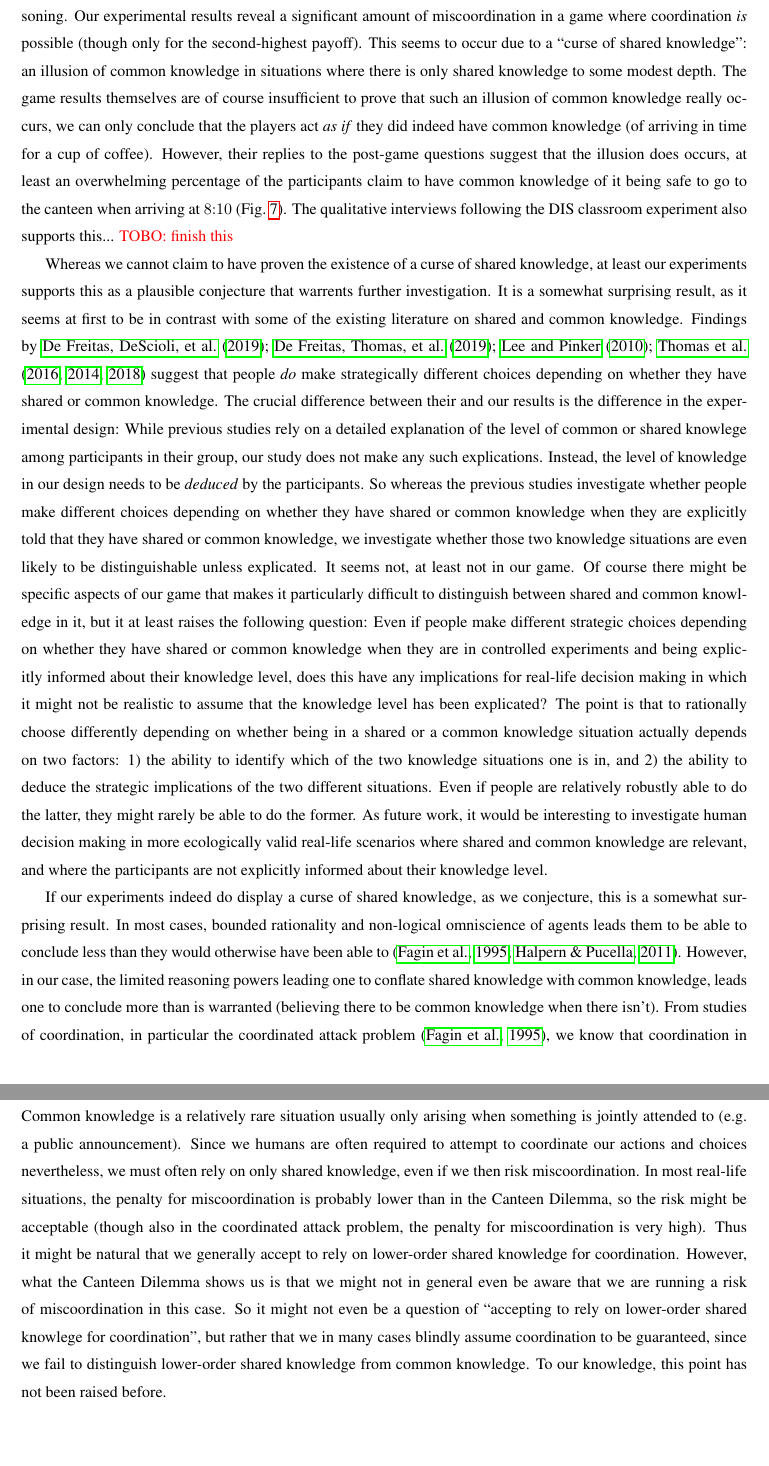
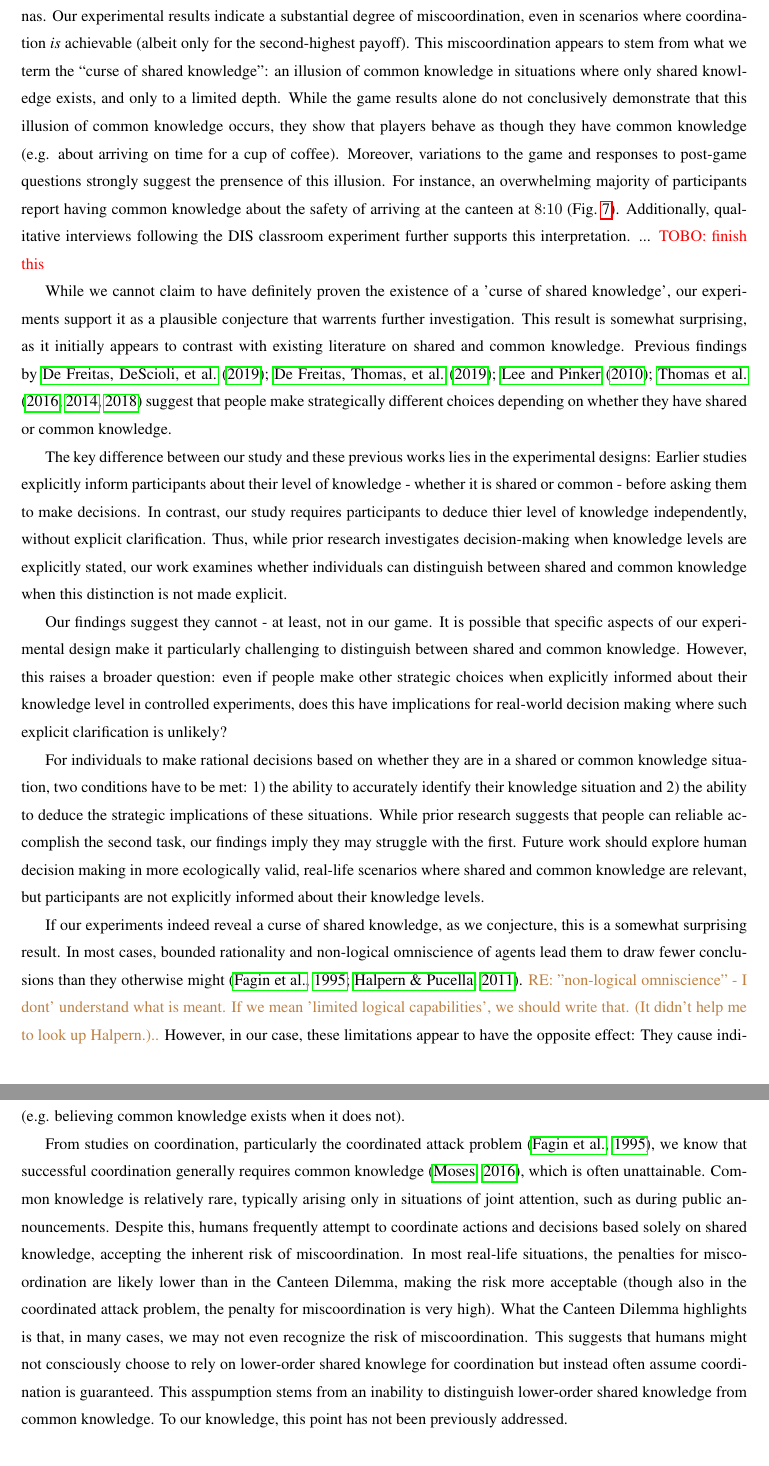
Before and after one commit to gavstrik/Paper_canteen_dilemma, a LaTeX paper (latex/cd.tex): two parts of pages 19 and 20 of 29, joined at a grey line, cut so that both start at the same text. Compiled offline with pdfLaTeX.

Commit message:
tried to improve the language in the abstract and conclusion

```diff
--- a/latex/cd.tex
+++ b/latex/cd.tex
@@ -426,29 +442,88 @@ This question inquires about participants' understanding of the term `common kno
 
 
 \section{Conclusion and future work} \label{S:conclusion}
-We have devised a new coordination game, the Canteen Dilemma, to investigate human higher-order social reasoning. Our experimental results %suggest that high levels of recursive perspective-taking are cognitively unavailable to the vast majority of players of the game. We see a
-reveal a
-significant amount of miscoordination in a game where coordination \emph{is} possible (though only for the second-highest payoff). This seems to occur due to a ``curse of shared knowledge'': an illusion of common knowledge in situations where there is only shared knowledge to some modest depth. The game results themselves are of course insufficient to prove that such an illusion of common knowledge really occurs, we can only conclude that the players act \emph{as if} they did indeed have common  knowledge (of arriving in time for a cup of coffee). However, their replies to the post-game questions suggest that the illusion does occurs, at least an overwhelming percentage of the participants claim to have common knowledge of it being safe to go to the canteen when arriving at $8{:}10$ (Fig.~\ref{fig:5}). The qualitative interviews following the DIS classroom experiment also supports this... \tobo{finish this}
+We developed a new coordination game, the \emph{Canteen Dilemma}, to examine higher-order social reasoning in humnas. Our experimental results %suggest that high levels of recursive perspective-taking are cognitively unavailable to the vast majority of players of the game. We see a
+indicate a substantial degree of miscoordination, even in scenarios where coordination \emph{is} achievable (albeit only for the second-highest payoff). This miscoordination appears to stem from what we term the ``curse of shared knowledge'': an illusion of common knowledge in situations where only shared knowledge exists, and only to a limited depth. While the game results alone do not conclusively demonstrate that this illusion of common knowledge occurs, they show that players behave as though they have common knowledge (e.g. about arriving on time for a cup of coffee). Moreover, variations to the game and responses to post-game questions strongly suggest the prensence of this illusion. For instance, an overwhelming majority of participants report having common knowledge about the safety of arriving at the canteen at $8{:}10$ (Fig.~\ref{fig:5}). Additionally, qualitative interviews following the DIS classroom experiment further supports this interpretation. ... \tobo{finish this}
 
-Whereas we cannot claim to have proven the existence of a curse of shared knowledge, at least our experiments supports this as a plausible conjecture that warrents further investigation. It is a somewhat surprising result, as it seems at first to be in contrast with some of the existing literature on shared and common knowledge.
+While we cannot claim to have definitely proven the existence of a 'curse of shared knowledge', our experiments support it as a plausible conjecture that warrents further investigation. This result is somewhat surprising, as it initially appears to contrast with existing literature on shared and common knowledge.
 %suggest that the participants indeed
 %believe that they can safely coordinate in the canteen, even though they cannot. This is a surprising result, as it is in stark contrast to the existing literature on shared and common knowledge.
 %For some people it may not seem surprising that people behave as if they have common knowledge in shared knowledge situations and that they are not able to improve upon their behavior despite huge penalties. However, the existing research literature suggests that it \emph{is} surprising.
-Findings by~\cite{lee2010rationales, thomas2014psychology, thomas2016recursive, thomas2018common, de2019common, de2019maimonides} suggest that people \emph{do} make strategically different choices depending on whether they have shared or common knowledge.
-The crucial difference between their and our results is the difference in the experimental design: While previous studies rely on a detailed explanation of the level of common or shared knowlege among participants in their group, our study does not make any such explications. Instead, the level of knowledge in our design needs to be \emph{deduced} by the participants. %This, we believe, is an ecologically more valid approach, because people in real life situations rarely are given explicit explanations about what is known by whom.
-So whereas the previous studies investigate whether people make different choices depending on whether they have shared or common knowledge when they are explicitly told that they have shared or common knowledge, we investigate whether those two knowledge situations are even likely to be distinguishable unless explicated. It seems not, at least not in our game. Of course there might be specific aspects of our game that makes it particularly difficult to distinguish between shared and common knowledge in it, but it at least raises the following question: Even if people make different strategic choices depending on whether they have shared or common knowledge when they are in controlled experiments and being explicitly informed about their knowledge level, does this have any implications for real-life decision making in which it might not be realistic to assume that the knowledge level has been explicated? The point is that to rationally choose differently depending on whether being in a shared or a common knowledge situation actually depends on two factors: 1) the ability to identify which of the two knowledge situations one is in, and 2) the ability to deduce the strategic implications of the two different situations.  Even if people are relatively robustly able to do the latter, they might rarely be able to do the former. As future work, it would be interesting to investigate human decision making in more ecologically valid real-life scenarios where shared and common knowledge are relevant, and where the participants are not explicitly informed about their knowledge level.
+Previous findings by~\cite{lee2010rationales, thomas2014psychology, thomas2016recursive, thomas2018common, de2019common, de2019maimonides} suggest that people make strategically different choices depending on whether they have shared or common knowledge.
 
+The key difference between our study and these previous works lies in the experimental designs: Earlier studies explicitly inform participants about their level of knowledge - whether it is shared or common - before asking them to make decisions. In contrast, our study requires participants to deduce thier level of knowledge independently, without explicit clarification.
+%does not make any such explications. Instead, the level of knowledge in our design needs to be \emph{deduced} by the participants. %This, we believe, is an ecologically more valid approach, because people in real life situations rarely are given explicit explanations about what is known by whom.
+Thus, while prior research investigates %whether people make different choices depending on whether they have shared or common knowledge when they are explicitly told that they have shared or common knowledge, we investigate whether those two knowledge situations are even likely to be distinguishable unless explicated.
+decision-making when knowledge levels are explicitly stated, our work examines whether individuals can distinguish between shared and common knowledge when this distinction is not made explicit.
 
+Our findings suggest they cannot - at least, not in our game. It is possible that
+%Of course there might be
+specific aspects of our %game that
+experimental design make it particularly challenging to distinguish between shared and common knowledge. % in it, but
+However, this raises a broader question: even if people make other strategic choices when explicitly informed about %depending on whether they have shared or common
+their knowledge level in controlled experiments, % and being explicitly informed about their knowledge level,
+does this have implications for real-world decision making %in which it might not be realistic to assume that the knowledge level has been explicated?
+where such explicit clarification is unlikely?
 
-
-
-
+For individuals to make rational decisions based on %The point is that to rationally choose differently depending on
+whether they are in a shared or common knowledge situation, % actually depends on two factors:
+two conditions have to be met: 1) the ability to accurately identify %which of the two
+their knowledge situation %one is in,
+and 2) the ability to deduce the strategic implications of these %two %different
+situations.
+While prior research suggests that % Even if
+people %are relatively robustly able to
+can reliable accomplish the %latter
+second task, our findings imply they %might rarely be able to do the former
+may struggle with the first. %As
+Future work %, it would be interesting to investigate
+should explore human decision making in more ecologically valid, real-life scenarios where shared and common knowledge are relevant, %and
+but %where the
+participants are not explicitly informed about their knowledge levels.
 
 %but we believe that the main reason for the difference in results is the difference in experimental design.
 
 %Our methodology of using arrival times thus opens up the possibility to investigate more realistically the vast space of shared knowledge dynamics among coordinating humans.
 
-If our experiments indeed do display a curse of shared knowledge, as we conjecture, this is a somewhat surprising result. In most cases, bounded rationality and non-logical omniscience of agents leads them to be able to conclude less than they would otherwise have been able to~\citep{fagin1995reasoning, halpern2011dealing}. However, in our case, the limited reasoning powers leading one to conflate shared knowledge with common knowledge, leads one to conclude more than is warranted (believing there to be common knowledge when there isn't). From studies of coordination, in particular the coordinated attack problem~\citep{fagin1995reasoning}, we know that coordination in general requires common knowledge~\citep{moses2016relating}, and in many cases, common knowledge cannot be achieved. Common knowledge is a relatively rare situation usually only arising when something is jointly attended to (e.g.\ a public announcement). Since we humans are often required to attempt to coordinate our actions and choices nevertheless, we must often rely on only shared knowledge, even if we then risk miscoordination. In most real-life situations, the penalty for miscoordination is probably lower than in the Canteen Dilemma, so the risk might be acceptable (though also in the coordinated attack problem, the penalty for miscoordination is very high). Thus it might be natural that we generally accept to rely on lower-order shared knowledge for coordination. However, what the Canteen Dilemma shows us is that we might not in general even be aware that we are running a risk of miscoordination in this case. So it might not even be a question of ``accepting to rely on lower-order shared knowlege for coordination'', but rather that we in many cases blindly assume coordination to be guaranteed, since we fail to distinguish lower-order shared knowledge from common knowledge. To our knowledge, this point has not been raised before.
+If our experiments indeed %do display
+reveal a curse of shared knowledge, as we conjecture, this is a somewhat surprising result. In most cases, bounded rationality and non-logical omniscience of agents lead them to %be able to conclude less
+draw fewer conclusions
+than they %would
+otherwise %have been able to
+might~\citep{fagin1995reasoning, halpern2011dealing}.
+\re{"non-logical omniscience" - I dont' understand what is meant. If we mean 'limited logical capabilities', we should write that. (It didn't help me to look up Halpern.)..}
+However, in our case, %the limited reasoning powers leading one to
+these limitations appear to have the opposite effect: They cause individuals to
+conflate shared knowledge with common knowledge, %leads one
+leading them
+to conclude more than is warranted (e.g. believing %there to be
+common knowledge exists when %there isn't
+it does not).
+
+From studies on coordination, particularly the coordinated attack problem~\citep{fagin1995reasoning}, we know that successful coordination generally requires common knowledge~\citep{moses2016relating}, %and in many cases, common knowledge cannot be achieved.
+which is often unattainable.
+Common knowledge is relatively rare, % situation usually only
+typically arising only %when something is
+in situations of joint %ly attended to (e.g.\ a
+attention, such as during public announcements. %). Since we humans are often required to
+Despite this, humans frequently attempt to coordinate actions and %choices nevertheless, we must often rely on only
+decisions based solely on
+shared knowledge, %even if we then risk
+accepting the inherent risk of miscoordination. In most real-life situations, the penalties for miscoordination %is probably
+are likely lower than in the Canteen Dilemma, %so the risk might be
+making the risk more acceptable (though also in the coordinated attack problem, the penalty for miscoordination is very high). %Thus it might be natural that we generally accept to rely on lower-order shared knowledge for coordination. However, what the Canteen Dilemma shows us is that we might not in general even be aware that we are running a risk of miscoordination in this case.
+What the Canteen Dilemma highlights is that, in many cases, we may not even recognize the risk of miscoordination.
+%So it might not even be a question of ``accepting to
+This suggests that humans might not consciously choose to
+rely on lower-order shared knowlege for coordination but %rather that we in many cases blindly
+instead often
+assume coordination %to be
+is
+guaranteed. %, since we fail
+This asspumption stems from an inability
+to distinguish lower-order shared knowledge from common knowledge.
+To our knowledge, this point has not been %raised before.
+previously addressed.
 
 %In addition to trying to get further empirical evidence supporting our curse of share knowledge hypothesis, another line of future work is to create logical models representing the kind of reasoning underlying it.
 
```
Also changed, not shown: latex/cd.tex (26 more changed lines).
